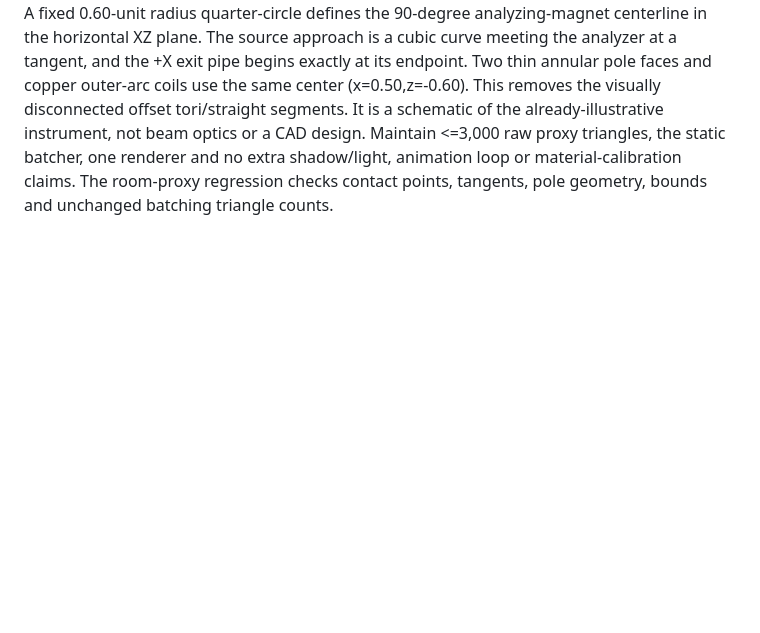
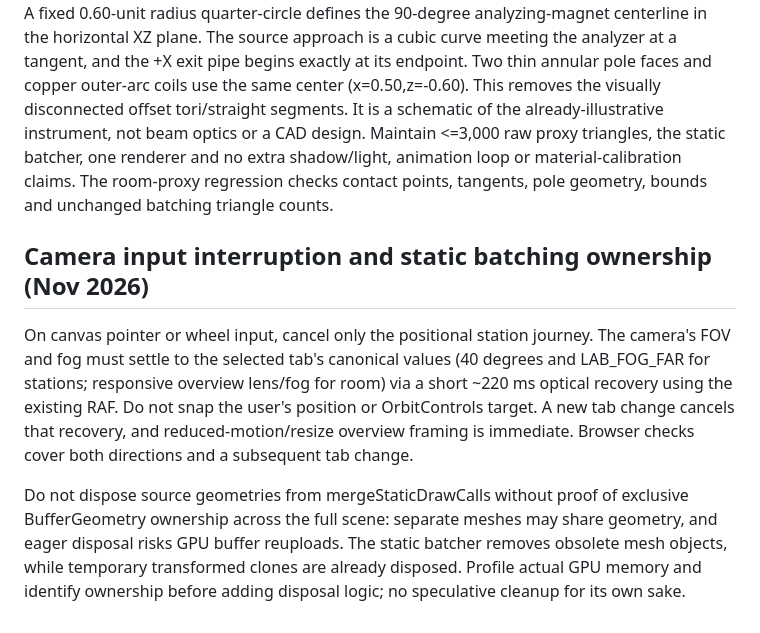
Before and after one commit to Kajin-0/foundry, a Markdown page: AGENTS.md, the part around the change. GitHub-like rendering; blank space fills up the shorter version.

Commit message:
fix: restore canonical camera lens and fog after interrupted transitions

```diff
--- a/AGENTS.md
+++ b/AGENTS.md
@@ -138,3 +138,20 @@ Maintain <=3,000 raw proxy triangles, the static batcher, one renderer and
 no extra shadow/light, animation loop or material-calibration claims. The
 room-proxy regression checks contact points, tangents, pole geometry, bounds
 and unchanged batching triangle counts.
+
+## Camera input interruption and static batching ownership (Nov 2026)
+
+On canvas pointer or wheel input, cancel only the positional station journey.
+The camera's FOV and fog must settle to the selected tab's canonical values
+(40 degrees and LAB_FOG_FAR for stations; responsive overview lens/fog for room)
+via a short ~220 ms optical recovery using the existing RAF. Do not snap the
+user's position or OrbitControls target. A new tab change cancels that recovery,
+and reduced-motion/resize overview framing is immediate. Browser checks cover
+both directions and a subsequent tab change.
+
+Do not dispose source geometries from mergeStaticDrawCalls without proof of
+exclusive BufferGeometry ownership across the full scene: separate meshes may
+share geometry, and eager disposal risks GPU buffer reuploads. The static
+batcher removes obsolete mesh objects, while temporary transformed clones are
+already disposed. Profile actual GPU memory and identify ownership before
+adding disposal logic; no speculative cleanup for its own sake.
```
